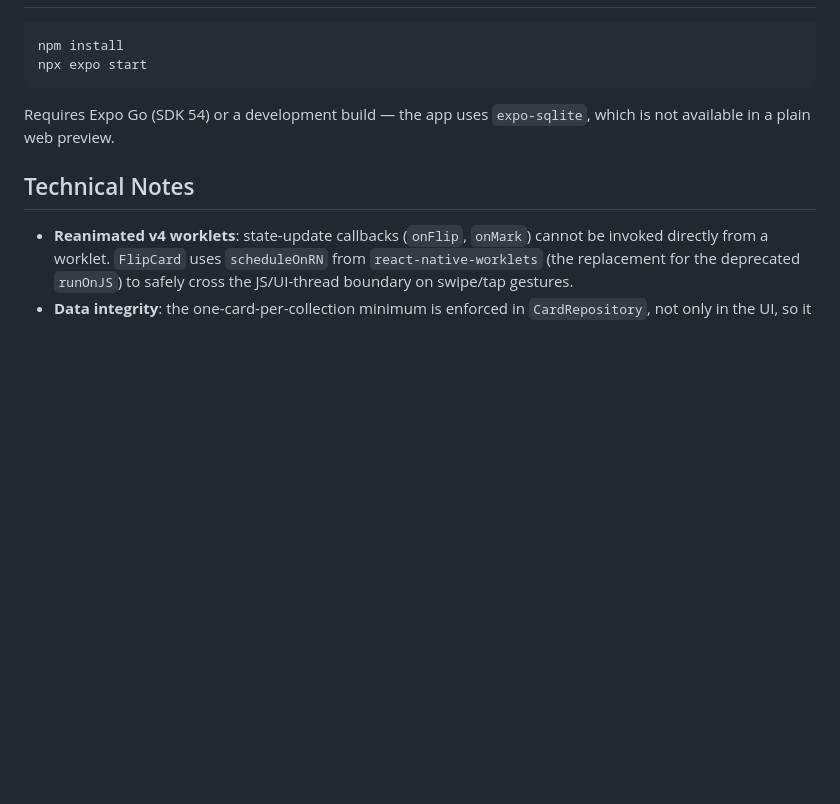
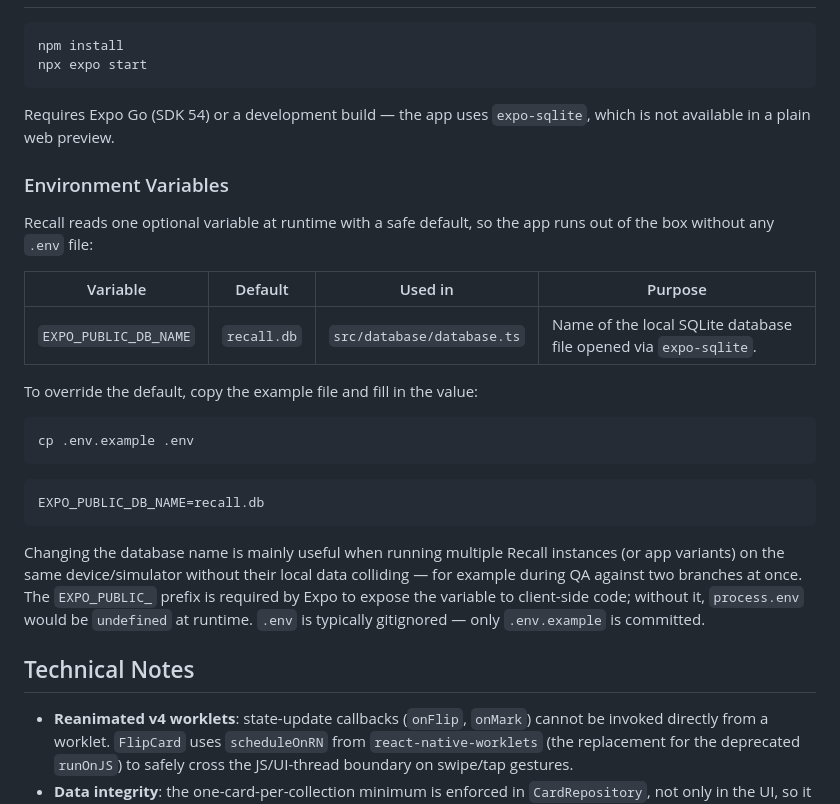
Before and after one commit to Samimo01/CodeAlpha_tasks, a Markdown page: CodeAlpha_Flashcards_Quiz_App/README.md, the part around the change. Drawn GitHub-style; blank space fills up the shorter version.

````diff
--- a/CodeAlpha_Flashcards_Quiz_App/README.md
+++ b/CodeAlpha_Flashcards_Quiz_App/README.md
@@ -71,6 +71,26 @@ npx expo start
 
 Requires Expo Go (SDK 54) or a development build — the app uses `expo-sqlite`, which is not available in a plain web preview.
 
+### Environment Variables
+
+Recall reads one optional variable at runtime with a safe default, so the app runs out of the box without any `.env` file:
+
+| Variable | Default | Used in | Purpose |
+| --- | --- | --- | --- |
+| `EXPO_PUBLIC_DB_NAME` | `recall.db` | `src/database/database.ts` | Name of the local SQLite database file opened via `expo-sqlite`. |
+
+To override the default, copy the example file and fill in the value:
+
+```bash
+cp .env.example .env
+```
+
+```env
+EXPO_PUBLIC_DB_NAME=recall.db
+```
+
+Changing the database name is mainly useful when running multiple Recall instances (or app variants) on the same device/simulator without their local data colliding — for example during QA against two branches at once. The `EXPO_PUBLIC_` prefix is required by Expo to expose the variable to client-side code; without it, `process.env` would be `undefined` at runtime. `.env` is typically gitignored — only `.env.example` is committed.
+
 ## Technical Notes
 
 - **Reanimated v4 worklets**: state-update callbacks (`onFlip`, `onMark`) cannot be invoked directly from a worklet. `FlipCard` uses `scheduleOnRN` from `react-native-worklets` (the replacement for the deprecated `runOnJS`) to safely cross the JS/UI-thread boundary on swipe/tap gestures.
````
Also changed, not shown: CodeAlpha_FitnessTracker/README.md (+23 -1 lines), CodeAlpha_QuoteApp/README.md (+19 -1 lines).
